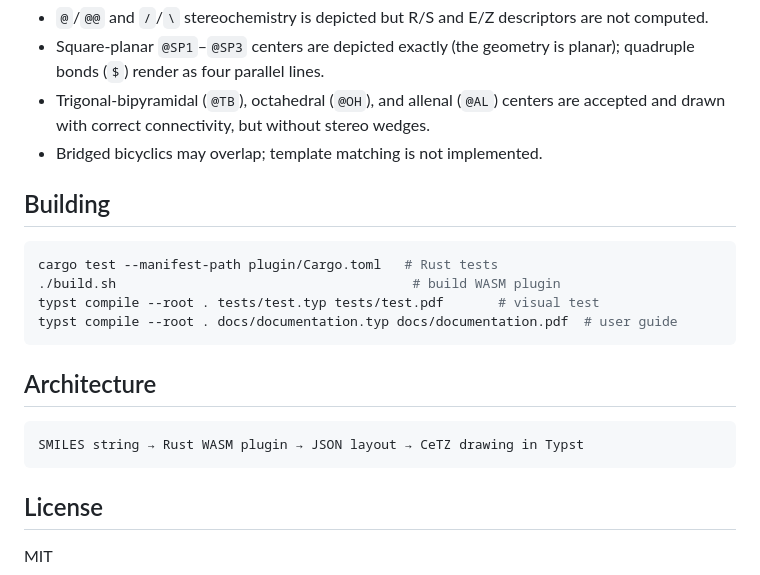
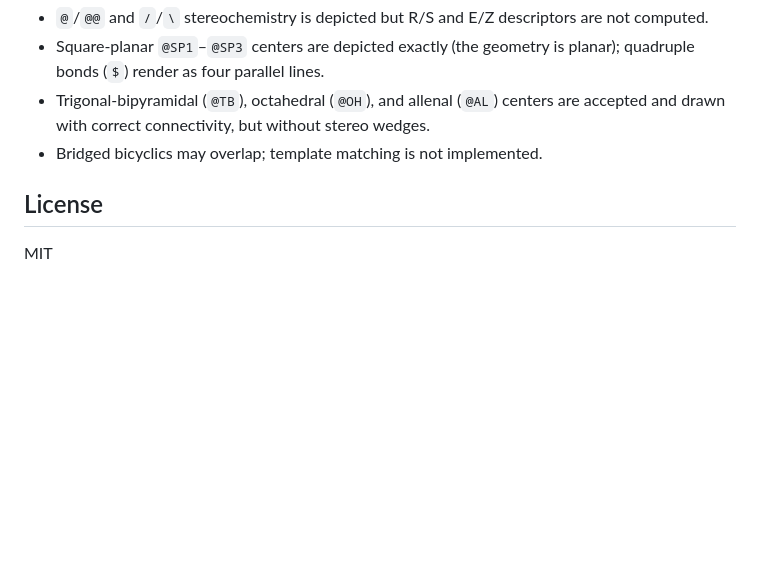
Before and after one commit to GeronimoCastano/typed-smiles, a Markdown page: README.md, the part around the change. Drawn GitHub-style; blank space fills up the shorter version.

Commit message:
Remove development details from README

````diff
--- a/README.md
+++ b/README.md
@@ -681,21 +681,6 @@ Current limitations:
   stereo wedges.
 - Bridged bicyclics may overlap; template matching is not implemented.
 
-## Building
-
-```sh
-cargo test --manifest-path plugin/Cargo.toml   # Rust tests
-./build.sh                                      # build WASM plugin
-typst compile --root . tests/test.typ tests/test.pdf       # visual test
-typst compile --root . docs/documentation.typ docs/documentation.pdf  # user guide
-```
-
-## Architecture
-
-```text
-SMILES string → Rust WASM plugin → JSON layout → CeTZ drawing in Typst
-```
-
 ## License
 
 MIT
````
